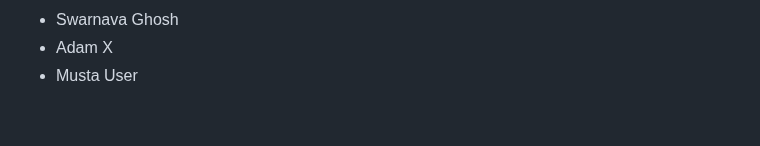
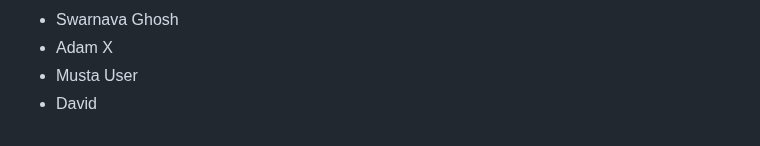
Before and after one commit to seankross/the-unix-workbench, a Markdown page: guestbook.md, the part around the change. Drawn GitHub-style.

Commit message:
added my name to guestbook.md

```diff
--- a/guestbook.md
+++ b/guestbook.md
@@ -874,3 +874,4 @@
 - Swarnava Ghosh
 - Adam X
 - Musta User
+- David
```
